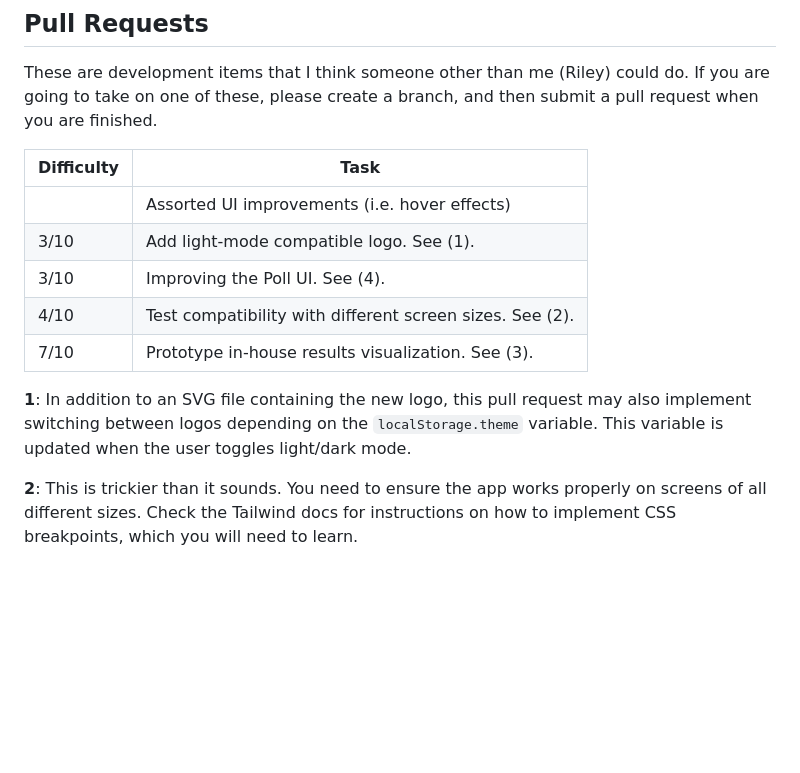
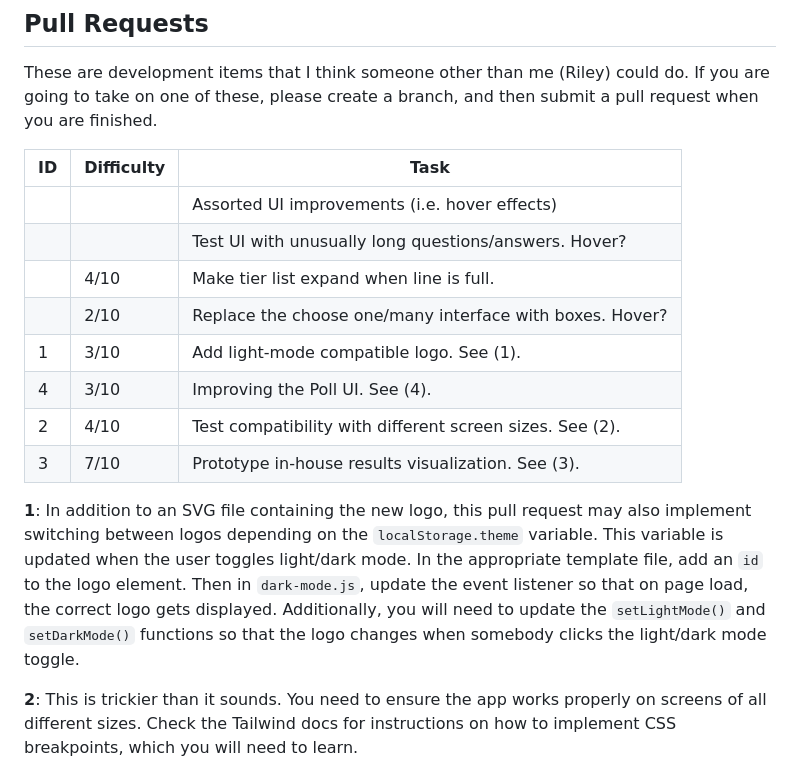
Before and after one commit to rileywheadon/poll-app, a Markdown page: ROADMAP.md, the part around the change. GitHub-like rendering; blank space fills up the shorter version.

```diff
--- a/ROADMAP.md
+++ b/ROADMAP.md
@@ -7,15 +7,18 @@
 
 These are development items that I think someone other than me (Riley) could do. If you are going to take on one of these, please create a branch, and then submit a pull request when you are finished.
 
-| Difficulty | Task                                                     |
-| ---------- | -------------------------------------------------------- |
-|            | Assorted UI improvements (i.e. hover effects)            |
-| 3/10       | Add light-mode compatible logo. See (1).                 |
-| 3/10       | Improving the Poll UI. See (4).                          |
-| 4/10       | Test compatibility with different screen sizes. See (2). |
-| 7/10       | Prototype in-house results visualization. See (3).       |
+| ID  | Difficulty | Task                                                     |
+| --- | ---------- | -------------------------------------------------------- |
+|     |            | Assorted UI improvements (i.e. hover effects)            |
+|     |            | Test UI with unusually long questions/answers. Hover?    |
+|     | 4/10       | Make tier list expand when line is full.                 |
+|     | 2/10       | Replace the choose one/many interface with boxes. Hover? |
+| 1   | 3/10       | Add light-mode compatible logo. See (1).                 |
+| 4   | 3/10       | Improving the Poll UI. See (4).                          |
+| 2   | 4/10       | Test compatibility with different screen sizes. See (2). |
+| 3   | 7/10       | Prototype in-house results visualization. See (3).       |
 
-**1**: In addition to an SVG file containing the new logo, this pull request may also implement switching between logos depending on the `localStorage.theme` variable. This variable is updated when the user toggles light/dark mode.
+**1**: In addition to an SVG file containing the new logo, this pull request may also implement switching between logos depending on the `localStorage.theme` variable. This variable is updated when the user toggles light/dark mode. In the appropriate template file, add an `id` to the logo element. Then in `dark-mode.js`, update the event listener so that on page load, the correct logo gets displayed. Additionally, you will need to update the `setLightMode()` and `setDarkMode()` functions so that the logo changes when somebody clicks the light/dark mode toggle.
 
 **2**: This is trickier than it sounds. You need to ensure the app works properly on screens of all different sizes. Check the Tailwind docs for instructions on how to implement CSS breakpoints, which you will need to learn.
 
```
